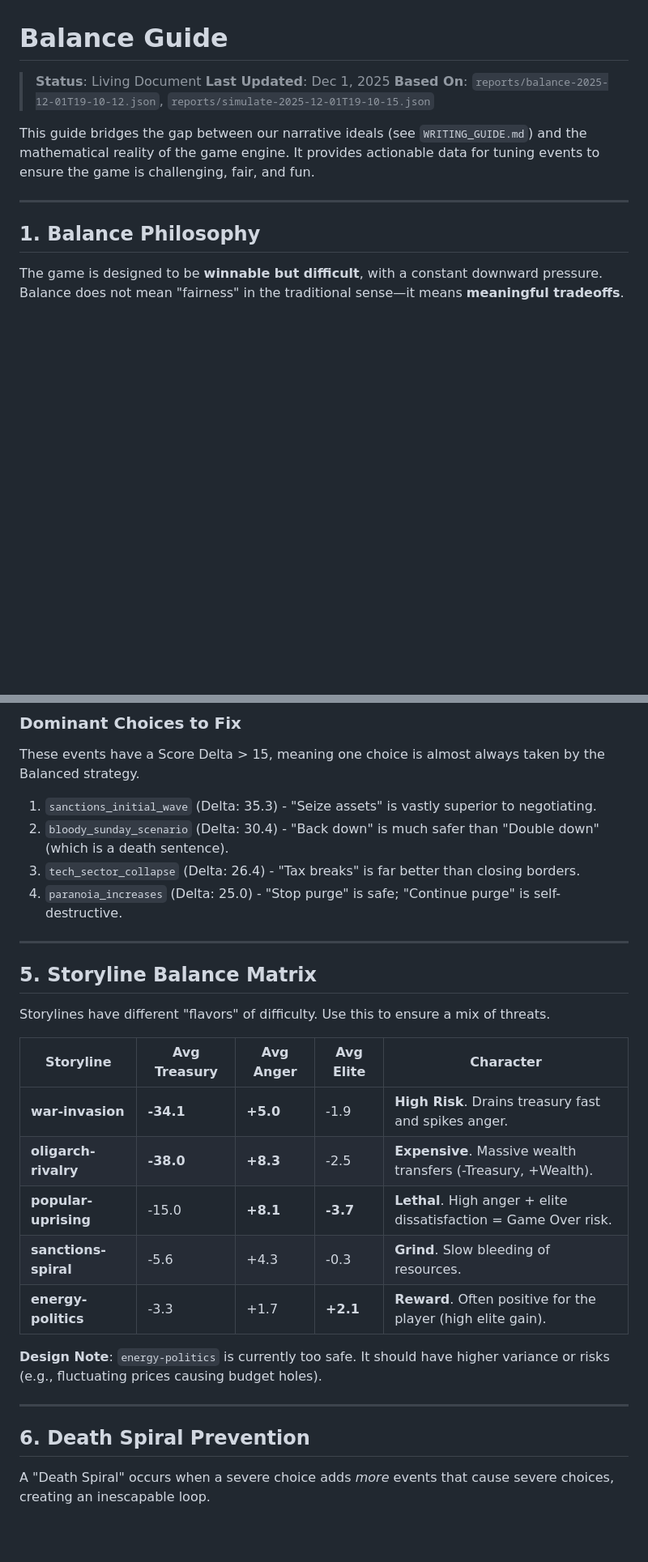
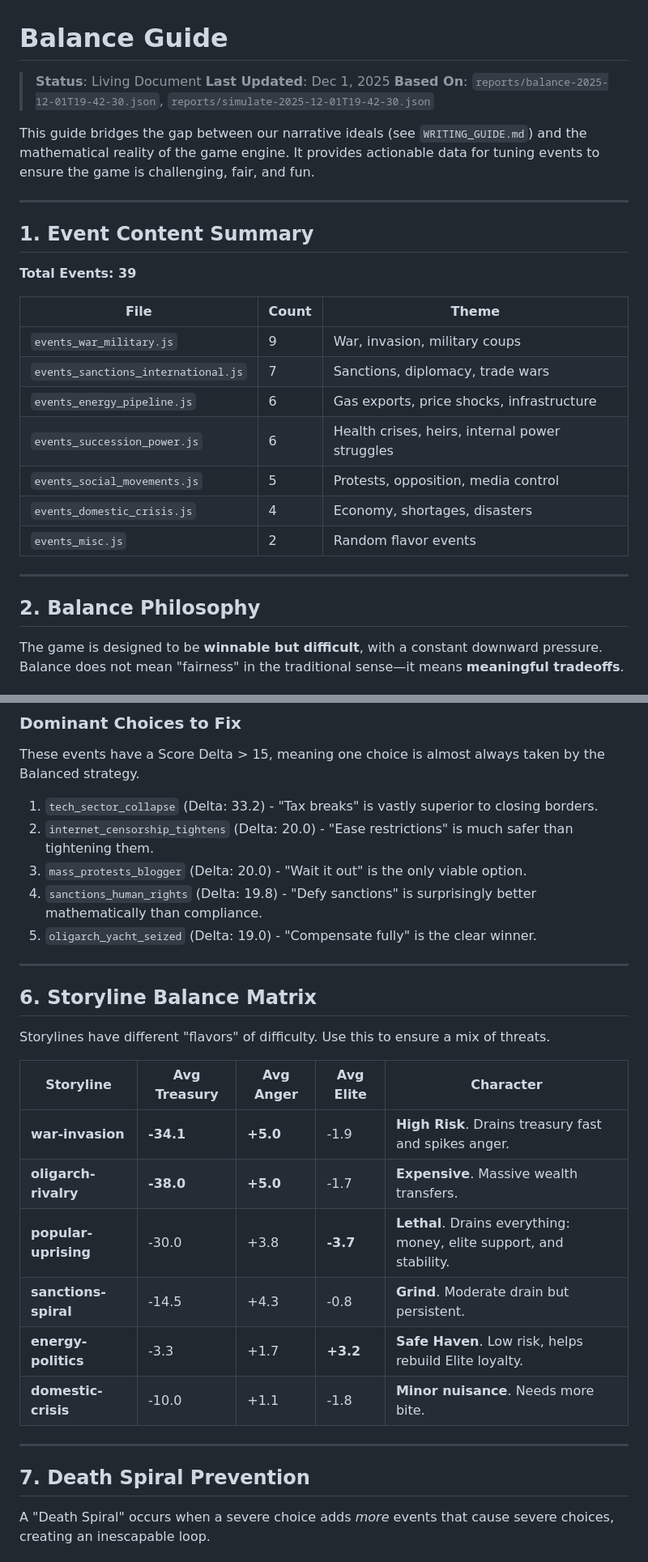
Before and after one commit to AdamHede/The-oligarchs-gambit, a Markdown page: BALANCE_GUIDE.md, 2 parts joined by grey strips. Shown at 81% size. Drawn GitHub-style; blank space fills up the shorter version.

```diff
--- a/BALANCE_GUIDE.md
+++ b/BALANCE_GUIDE.md
@@ -2,13 +2,29 @@
 
 > **Status**: Living Document
 > **Last Updated**: Dec 1, 2025
-> **Based On**: `reports/balance-2025-12-01T19-10-12.json`, `reports/simulate-2025-12-01T19-10-15.json`
+> **Based On**: `reports/balance-2025-12-01T19-42-30.json`, `reports/simulate-2025-12-01T19-42-30.json`
 
 This guide bridges the gap between our narrative ideals (see `WRITING_GUIDE.md`) and the mathematical reality of the game engine. It provides actionable data for tuning events to ensure the game is challenging, fair, and fun.
 
 ---
 
-## 1. Balance Philosophy
+## 1. Event Content Summary
+
+**Total Events: 39**
+
+| File | Count | Theme |
+|------|-------|-------|
+| `events_war_military.js` | 9 | War, invasion, military coups |
+| `events_sanctions_international.js` | 7 | Sanctions, diplomacy, trade wars |
+| `events_energy_pipeline.js` | 6 | Gas exports, price shocks, infrastructure |
+| `events_succession_power.js` | 6 | Health crises, heirs, internal power struggles |
+| `events_social_movements.js` | 5 | Protests, opposition, media control |
+| `events_domestic_crisis.js` | 4 | Economy, shortages, disasters |
+| `events_misc.js` | 2 | Random flavor events |
+
+---
+
+## 2. Balance Philosophy
 
 The game is designed to be **winnable but difficult**, with a constant downward pressure. Balance does not mean "fairness" in the traditional sense—it means **meaningful tradeoffs**.
 
@@ -103,30 +119,30 @@ If a choice is too good immediately, make the player pay later.
 ### Dominant Choices to Fix
 These events have a Score Delta > 15, meaning one choice is almost always taken by the Balanced strategy.
 
-1.  `sanctions_initial_wave` (Delta: 35.3) - "Seize assets" is vastly superior to negotiating.
-2.  `bloody_sunday_scenario` (Delta: 30.4) - "Back down" is much safer than "Double down" (which is a death sentence).
-3.  `tech_sector_collapse` (Delta: 26.4) - "Tax breaks" is far better than closing borders.
-4.  `paranoia_increases` (Delta: 25.0) - "Stop purge" is safe; "Continue purge" is self-destructive.
+1.  `tech_sector_collapse` (Delta: 33.2) - "Tax breaks" is vastly superior to closing borders.
+2.  `internet_censorship_tightens` (Delta: 20.0) - "Ease restrictions" is much safer than tightening them.
+3.  `mass_protests_blogger` (Delta: 20.0) - "Wait it out" is the only viable option.
+4.  `sanctions_human_rights` (Delta: 19.8) - "Defy sanctions" is surprisingly better mathematically than compliance.
+5.  `oligarch_yacht_seized` (Delta: 19.0) - "Compensate fully" is the clear winner.
 
 ---
 
-## 5. Storyline Balance Matrix
+## 6. Storyline Balance Matrix
 
 Storylines have different "flavors" of difficulty. Use this to ensure a mix of threats.
 
 | Storyline | Avg Treasury | Avg Anger | Avg Elite | Character |
 |-----------|--------------|-----------|-----------|-----------|
 | **war-invasion** | **-34.1** | **+5.0** | -1.9 | **High Risk**. Drains treasury fast and spikes anger. |
-| **oligarch-rivalry** | **-38.0** | **+8.3** | -2.5 | **Expensive**. Massive wealth transfers (-Treasury, +Wealth). |
-| **popular-uprising** | -15.0 | **+8.1** | **-3.7** | **Lethal**. High anger + elite dissatisfaction = Game Over risk. |
-| **sanctions-spiral** | -5.6 | +4.3 | -0.3 | **Grind**. Slow bleeding of resources. |
-| **energy-politics** | -3.3 | +1.7 | **+2.1** | **Reward**. Often positive for the player (high elite gain). |
-
-**Design Note**: `energy-politics` is currently too safe. It should have higher variance or risks (e.g., fluctuating prices causing budget holes).
+| **oligarch-rivalry** | **-38.0** | **+5.0** | -1.7 | **Expensive**. Massive wealth transfers. |
+| **popular-uprising** | -30.0 | +3.8 | **-3.7** | **Lethal**. Drains everything: money, elite support, and stability. |
+| **sanctions-spiral** | -14.5 | +4.3 | -0.8 | **Grind**. Moderate drain but persistent. |
+| **energy-politics** | -3.3 | +1.7 | **+3.2** | **Safe Haven**. Low risk, helps rebuild Elite loyalty. |
+| **domestic-crisis** | -10.0 | +1.1 | -1.8 | **Minor nuisance**. Needs more bite. |
 
 ---
 
-## 6. Death Spiral Prevention
+## 7. Death Spiral Prevention
 
 A "Death Spiral" occurs when a severe choice adds *more* events that cause severe choices, creating an inescapable loop.
 
```
Also changed, not shown: other parts of BALANCE_GUIDE.md (+27 -28 lines).
